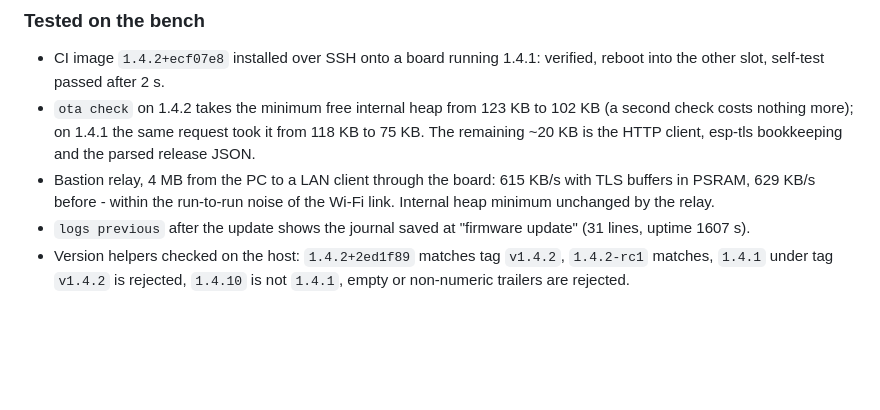
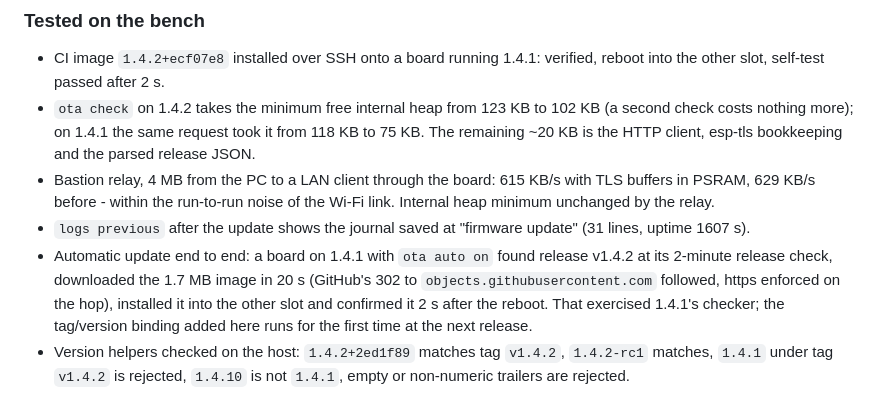
Before and after one commit to DMYTROSKORIN/esp32-s3-n16r8-bastion, a Markdown page: CHANGELOG.md, the part around the change. Rendered like a GitHub page; blank space fills up the shorter version.

Commit message:
Changelog: 1.4.2 automatic-update bench result

```diff
--- a/CHANGELOG.md
+++ b/CHANGELOG.md
@@ -75,6 +75,12 @@ every item below closes a gap a review found.
   noise of the Wi-Fi link. Internal heap minimum unchanged by the relay.
 - `logs previous` after the update shows the journal saved at "firmware
   update" (31 lines, uptime 1607 s).
+- Automatic update end to end: a board on 1.4.1 with `ota auto on` found
+  release v1.4.2 at its 2-minute release check, downloaded the 1.7 MB image in
+  20 s (GitHub's 302 to `objects.githubusercontent.com` followed, https
+  enforced on the hop), installed it into the other slot and confirmed it 2 s
+  after the reboot. That exercised 1.4.1's checker; the tag/version binding
+  added here runs for the first time at the next release.
 - Version helpers checked on the host: `1.4.2+2ed1f89` matches tag `v1.4.2`,
   `1.4.2-rc1` matches, `1.4.1` under tag `v1.4.2` is rejected, `1.4.10` is not
   `1.4.1`, empty or non-numeric trailers are rejected.
```
